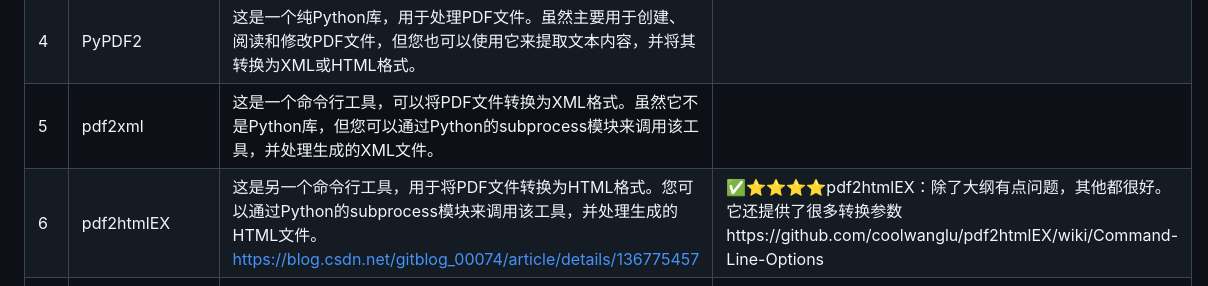
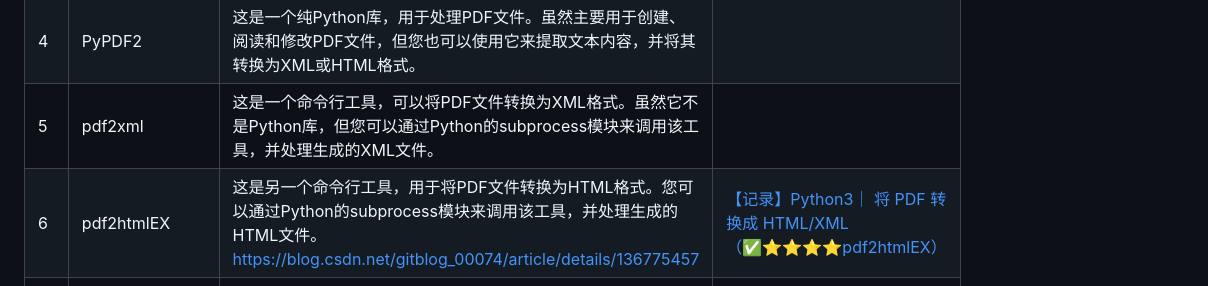
Before and after one commit to shandianchengzi/PDF2HTML_Samples, a Markdown page: README.md, the part around the change. Rendered like a GitHub page.

Commit message:
publish: publish pdf2htmlEX.

```diff
--- a/README.md
+++ b/README.md
@@ -19,7 +19,7 @@
 | 3    | pdfminer3k   | 据说是 pdfminer 的 Python3 版本，不清楚和 pdfminer.six 有什么区别。 |          |
 | 4    | PyPDF2       | 这是一个纯Python库，用于处理PDF文件。虽然主要用于创建、阅读和修改PDF文件，但您也可以使用它来提取文本内容，并将其转换为XML或HTML格式。 |          |
 | 5    | pdf2xml      | 这是一个命令行工具，可以将PDF文件转换为XML格式。虽然它不是Python库，但您可以通过Python的subprocess模块来调用该工具，并处理生成的XML文件。 |          |
-| 6    | pdf2htmlEX   | 这是另一个命令行工具，用于将PDF文件转换为HTML格式。您可以通过Python的subprocess模块来调用该工具，并处理生成的HTML文件。https://blog.csdn.net/gitblog_00074/article/details/136775457 | ✅⭐⭐⭐⭐pdf2htmlEX：除了大纲有点问题，其他都很好。它还提供了很多转换参数https://github.com/coolwanglu/pdf2htmlEX/wiki/Command-Line-Options |
+| 6    | pdf2htmlEX   | 这是另一个命令行工具，用于将PDF文件转换为HTML格式。您可以通过Python的subprocess模块来调用该工具，并处理生成的HTML文件。https://blog.csdn.net/gitblog_00074/article/details/136775457 | [【记录】Python3｜ 将 PDF 转换成 HTML/XML（✅⭐⭐⭐⭐pdf2htmlEX）](https://blog.csdn.net/qq_46106285/article/details/138356607) |
 | 7    | PyMuPDF+tqdm | https://blog.csdn.net/qq_28505809/article/details/124147552  | ✅⭐PyMuPDF+tqdm：和pdfminer.six转换结果类似 |
 | 8    | PDFQuery     | https://www.freecodecamp.org/chinese/news/extract-data-from-pdf-files-with-python | ✅⭐PDFQuery：不好，和pdfminer.six转换结果类似 |
 | 9    | Spire.PDF    | https://blog.csdn.net/eiceblue/article/details/135988859, https://www.e-iceblue.com/Tutorials/Python/Spire.PDF-for-Python/Program-Guide/Conversion/Python-Convert-PDF-to-HTML.html | ✅⭐⭐⭐Spire.PDF：还行，就是转换参数太少，并且试用会有水印，最多只能转化10页 |
```
